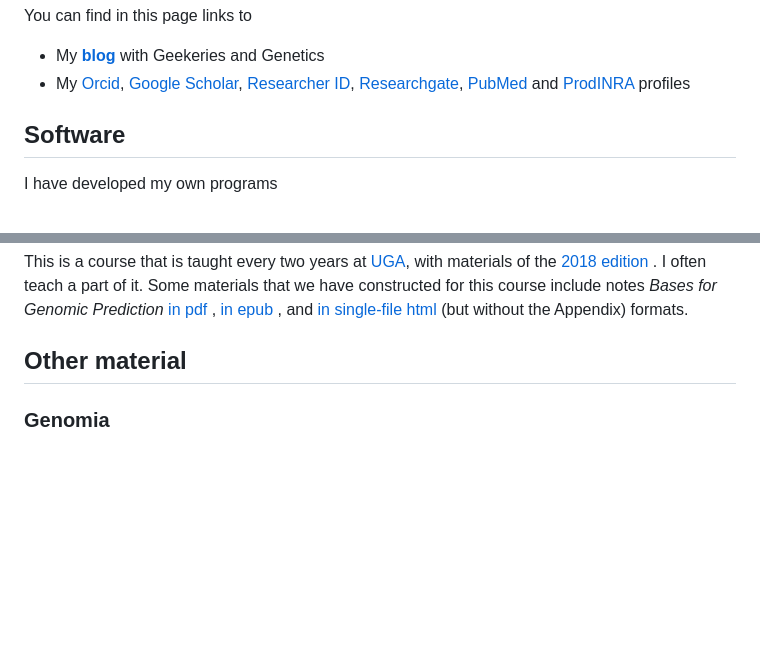
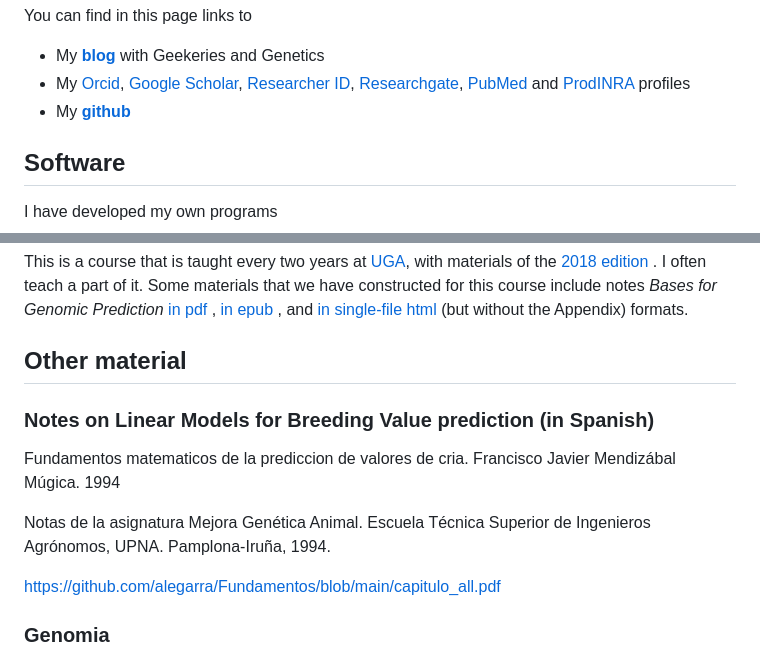
Before and after one commit to alegarra/alegarra.github.io, a Markdown page: README.md, 2 parts joined by grey strips. Rendered like a GitHub page; blank space fills up the shorter version.

```diff
--- a/README.md
+++ b/README.md
@@ -24,6 +24,7 @@ You can find in this page links to
 [Researchgate](https://www.researchgate.net/profile/Andres_Legarra),
 [PubMed](http://www.ncbi.nlm.nih.gov/pubmed?term=Legarra%20A%5BAuthor%5D) and
 [ProdINRA](http://prodinra.inra.fr/au/alegarraalb)  profiles
+* My [**github**](https://github.com/alegarra/)
 
 ## Software
  I have developed my own programs
@@ -53,6 +54,14 @@ This is a course that is taught every two years at [UGA](http://nce.ads.uga.edu)
 * and [slides](http://genoweb.toulouse.inra.fr/~alegarra/slides_all.pdf)-->
 
 ## Other material
+
+### Notes on Linear Models for Breeding Value prediction (in Spanish)
+
+Fundamentos matematicos de la prediccion de valores de cria. Francisco Javier Mendizábal Múgica. 1994
+
+Notas de la asignatura Mejora Genética Animal. Escuela Técnica Superior de Ingenieros Agrónomos, UPNA. Pamplona-Iruña, 1994.
+
+https://github.com/alegarra/Fundamentos/blob/main/capitulo_all.pdf
 
 ### Genomia
 
```
